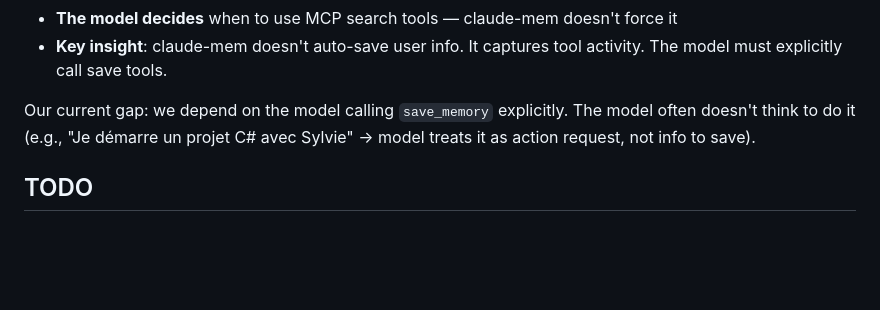
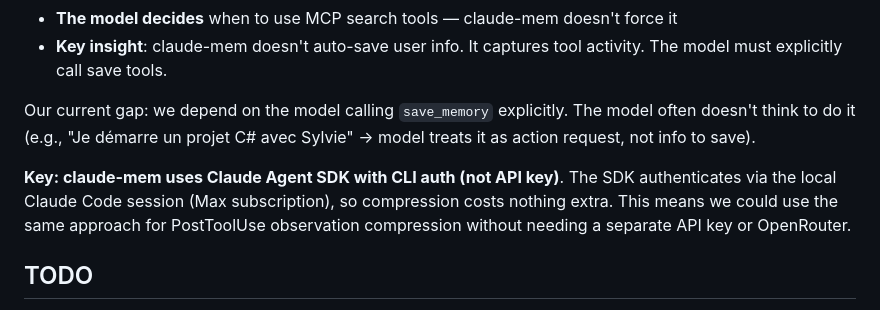
Before and after one commit to quequiere/graph-mem, a Markdown page: CLAUDE.md, the part around the change. Drawn GitHub-style; blank space fills up the shorter version.

Commit message:
docs: add Agent SDK CLI auth discovery to CLAUDE.md

```diff
--- a/CLAUDE.md
+++ b/CLAUDE.md
@@ -97,6 +97,8 @@ claude-mem (by thedotmack) is our reference for how memory plugins work in Claud
 
 Our current gap: we depend on the model calling `save_memory` explicitly. The model often doesn't think to do it (e.g., "Je démarre un projet C# avec Sylvie" → model treats it as action request, not info to save).
 
+**Key: claude-mem uses Claude Agent SDK with CLI auth (not API key)**. The SDK authenticates via the local Claude Code session (Max subscription), so compression costs nothing extra. This means we could use the same approach for PostToolUse observation compression without needing a separate API key or OpenRouter.
+
 ## TODO
 
 - [x] Design spec
```
